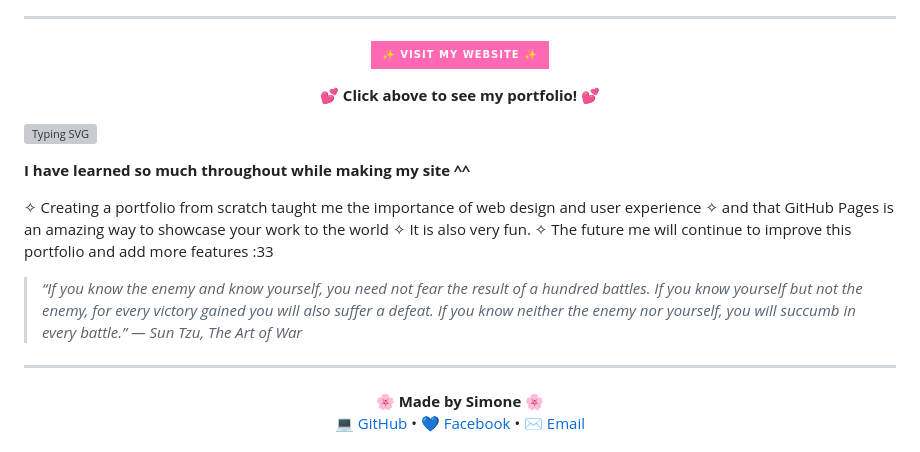
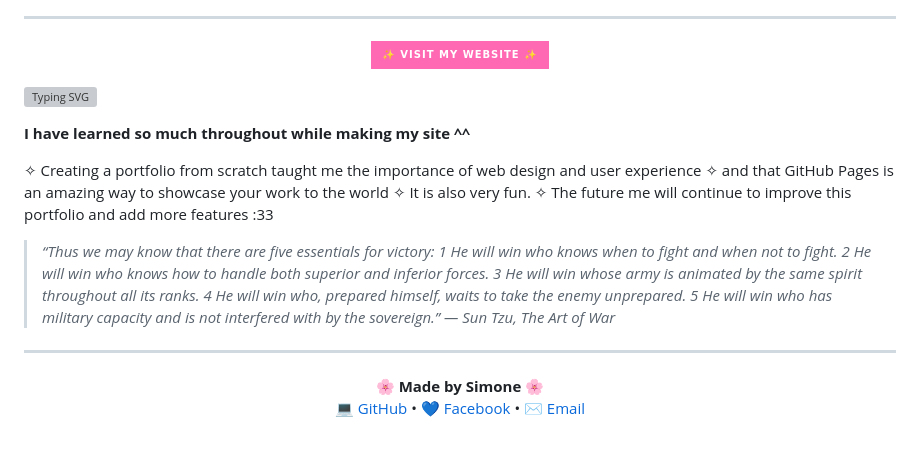
Before and after one commit to CMSC100-Laboratory/02-my-github-page-persimon-c, a Markdown page: README.md, the part around one of its changes. GitHub-like rendering; badges without logos; grey boxes are pictures that could not be loaded.

Commit message:
chore: changed sun tzu quote in read me

```diff
--- a/README.md
+++ b/README.md
@@ -40,10 +40,6 @@ Access your website by going to `https://<username>.github.io` (replace `<userna
   </a>
 </p>
 
-<p align="center">
-  <b>💕 Click above to see my portfolio! 💕</b><br>
-</p>
-
 [![Typing SVG](https://readme-typing-svg.demolab.com?font=Handjet&weight=600&size=22&pause=1000&color=ff69b4&width=435&lines=🌟+My+Key+Takeaways+(๑%3E◡%3C๑)+🌟)](https://git.io/typing-svg)
 
 **I have learned so much throughout while making my site ^^**
@@ -53,7 +49,12 @@ Access your website by going to `https://<username>.github.io` (replace `<userna
 ✧ It is also very fun.
 ✧ The future me will continue to improve this portfolio and add more features :33
 
-> *“If you know the enemy and know yourself, you need not fear the result of a hundred battles. If you know yourself but not the enemy, for every victory gained you will also suffer a defeat. If you know neither the enemy nor yourself, you will succumb in every battle.”
+> *“Thus we may know that there are five essentials for victory:
+1 He will win who knows when to fight and when not to fight.
+2 He will win who knows how to handle both superior and inferior forces.
+3 He will win whose army is animated by the same spirit throughout all its ranks.
+4 He will win who, prepared himself, waits to take the enemy unprepared.
+5 He will win who has military capacity and is not interfered with by the sovereign.”
 ― Sun Tzu, The Art of War*
 
 ---
```
Also changed, not shown: other parts of README.md (+10 -10 lines).
